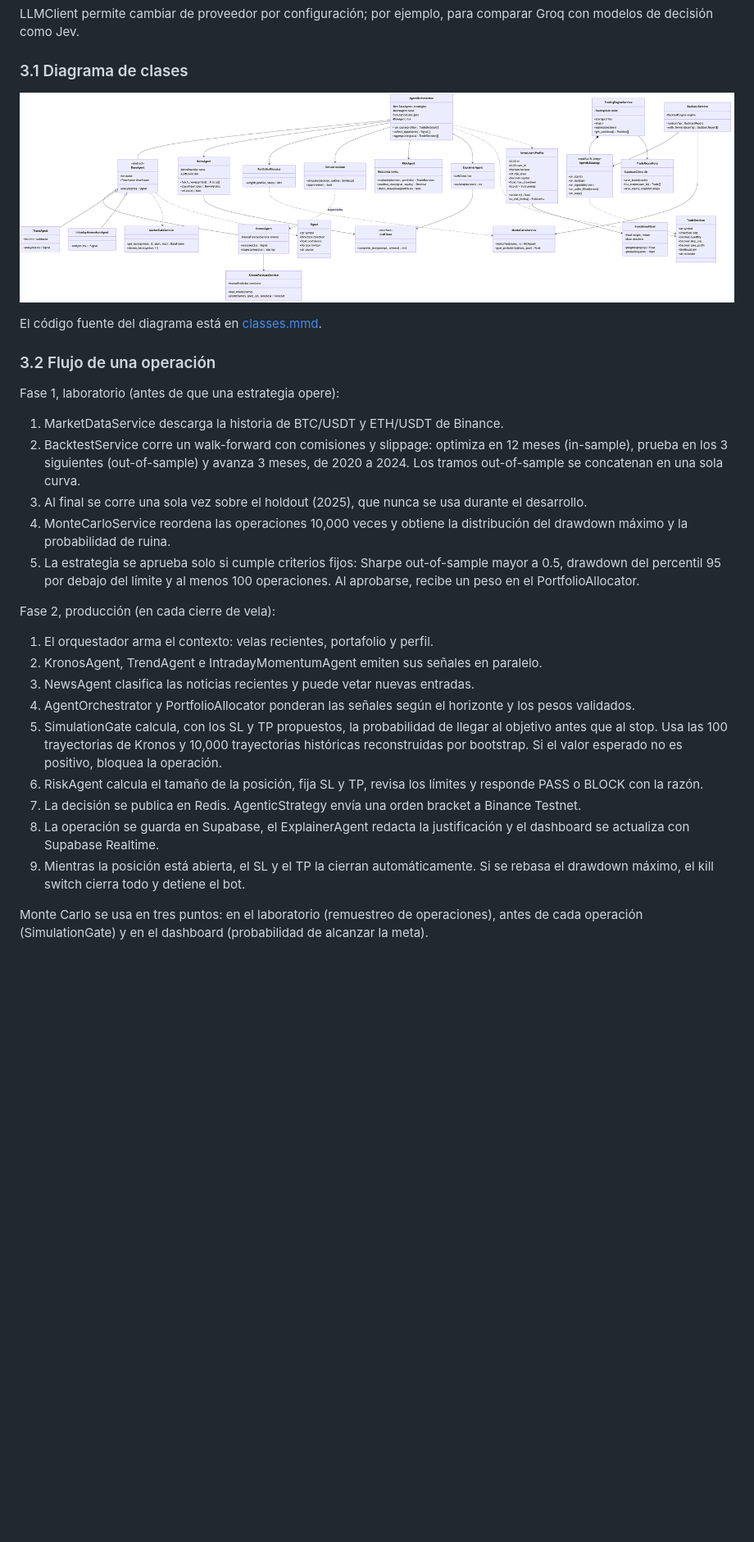
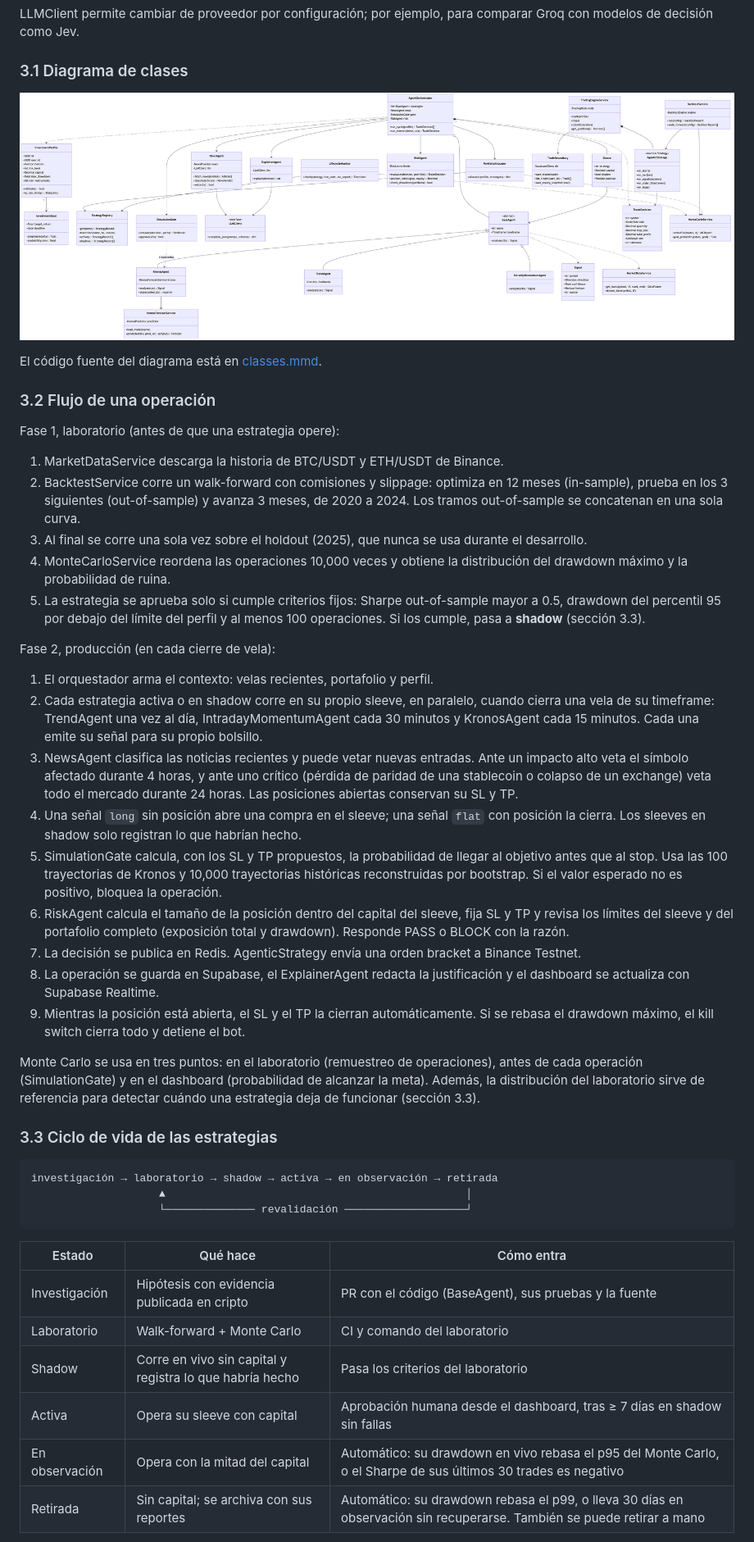
Before and after one commit to CarloSantoro21/trading_maxxing, a Markdown page: docs/propuesta/Propuesta-trading_maxxing.md, the part around one of its changes. Shown at 82% size. Drawn GitHub-style; pictures changed too: docs/propuesta/img/classes.png; blank space fills up the shorter version.

Commit message:
docs: sleeves por estrategia y ciclo de vida de estrategias
Co-Authored-By: Claude Opus 5.5 <noreply@anthropic.com>

````diff
--- a/docs/propuesta/Propuesta-trading_maxxing.md
+++ b/docs/propuesta/Propuesta-trading_maxxing.md
@@ -105,18 +107,36 @@ Fase 1, laboratorio (antes de que una estrategia opere):
 2. BacktestService corre un walk-forward con comisiones y slippage: optimiza en 12 meses (in-sample), prueba en los 3 siguientes (out-of-sample) y avanza 3 meses, de 2020 a 2024. Los tramos out-of-sample se concatenan en una sola curva.
 3. Al final se corre una sola vez sobre el holdout (2025), que nunca se usa durante el desarrollo.
 4. MonteCarloService reordena las operaciones 10,000 veces y obtiene la distribución del drawdown máximo y la probabilidad de ruina.
-5. La estrategia se aprueba solo si cumple criterios fijos: Sharpe out-of-sample mayor a 0.5, drawdown del percentil 95 por debajo del límite y al menos 100 operaciones. Al aprobarse, recibe un peso en el PortfolioAllocator.
+5. La estrategia se aprueba solo si cumple criterios fijos: Sharpe out-of-sample mayor a 0.5, drawdown del percentil 95 por debajo del límite del perfil y al menos 100 operaciones. Si los cumple, pasa a **shadow** (sección 3.3).
 
 Fase 2, producción (en cada cierre de vela):
 
 1. El orquestador arma el contexto: velas recientes, portafolio y perfil.
-2. KronosAgent, TrendAgent e IntradayMomentumAgent emiten sus señales en paralelo.
-3. NewsAgent clasifica las noticias recientes y puede vetar nuevas entradas.
-4. AgentOrchestrator y PortfolioAllocator ponderan las señales según el horizonte y los pesos validados.
+2. Cada estrategia activa o en shadow corre en su propio sleeve, en paralelo, cuando cierra una vela de su timeframe: TrendAgent una vez al día, IntradayMomentumAgent cada 30 minutos y KronosAgent cada 15 minutos. Cada una emite su señal para su propio bolsillo.
+3. NewsAgent clasifica las noticias recientes y puede vetar nuevas entradas. Ante un impacto alto veta el símbolo afectado durante 4 horas, y ante uno crítico (pérdida de paridad de una stablecoin o colapso de un exchange) veta todo el mercado durante 24 horas. Las posiciones abiertas conservan su SL y TP.
+4. Una señal `long` sin posición abre una compra en el sleeve; una señal `flat` con posición la cierra. Los sleeves en shadow solo registran lo que habrían hecho.
 5. SimulationGate calcula, con los SL y TP propuestos, la probabilidad de llegar al objetivo antes que al stop. Usa las 100 trayectorias de Kronos y 10,000 trayectorias históricas reconstruidas por bootstrap. Si el valor esperado no es positivo, bloquea la operación.
-6. RiskAgent calcula el tamaño de la posición, fija SL y TP, revisa los límites y responde PASS o BLOCK con la razón.
+6. RiskAgent calcula el tamaño de la posición dentro del capital del sleeve, fija SL y TP y revisa los límites del sleeve y del portafolio completo (exposición total y drawdown). Responde PASS o BLOCK con la razón.
 7. La decisión se publica en Redis. AgenticStrategy envía una orden bracket a Binance Testnet.
 8. La operación se guarda en Supabase, el ExplainerAgent redacta la justificación y el dashboard se actualiza con Supabase Realtime.
 9. Mientras la posición está abierta, el SL y el TP la cierran automáticamente. Si se rebasa el drawdown máximo, el kill switch cierra todo y detiene el bot.
 
-Monte Carlo se usa en tres puntos: en el laboratorio (remuestreo de operaciones), antes de cada operación (SimulationGate) y en el dashboard (probabilidad de alcanzar la meta).
+Monte Carlo se usa en tres puntos: en el laboratorio (remuestreo de operaciones), antes de cada operación (SimulationGate) y en el dashboard (probabilidad de alcanzar la meta). Además, la distribución del laboratorio sirve de referencia para detectar cuándo una estrategia deja de funcionar (sección 3.3).
+
+### 3.3 Ciclo de vida de las estrategias
+
+```
+investigación → laboratorio → shadow → activa → en observación → retirada
+                    ▲                                               │
+                    └────────────── revalidación ───────────────────┘
+```
+
+| Estado | Qué hace | Cómo entra |
+|---|---|---|
+| Investigación | Hipótesis con evidencia publicada en cripto | PR con el código (BaseAgent), sus pruebas y la fuente |
+| Laboratorio | Walk-forward + Monte Carlo | CI y comando del laboratorio |
+| Shadow | Corre en vivo sin capital y registra lo que habría hecho | Pasa los criterios del laboratorio |
+| Activa | Opera su sleeve con capital | Aprobación humana desde el dashboard, tras ≥ 7 días en shadow sin fallas |
+| En observación | Opera con la mitad del capital | Automático: su drawdown en vivo rebasa el p95 del Monte Carlo, o el Sharpe de sus últimos 30 trades es negativo |
+| Retirada | Sin capital; se archiva con sus reportes | Automático: su drawdown rebasa el p99, o lleva 30 días en observación sin recuperarse. También se puede retirar a mano |
+
````
Also changed, not shown: other parts of docs/propuesta/Propuesta-trading_maxxing.md (+13 -6 lines), 3 other files.
